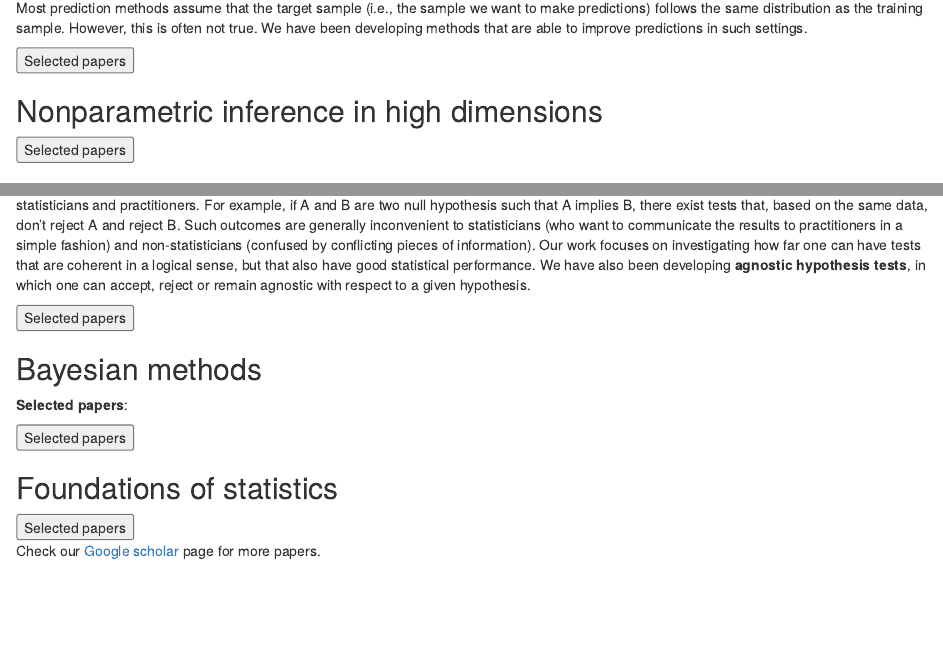
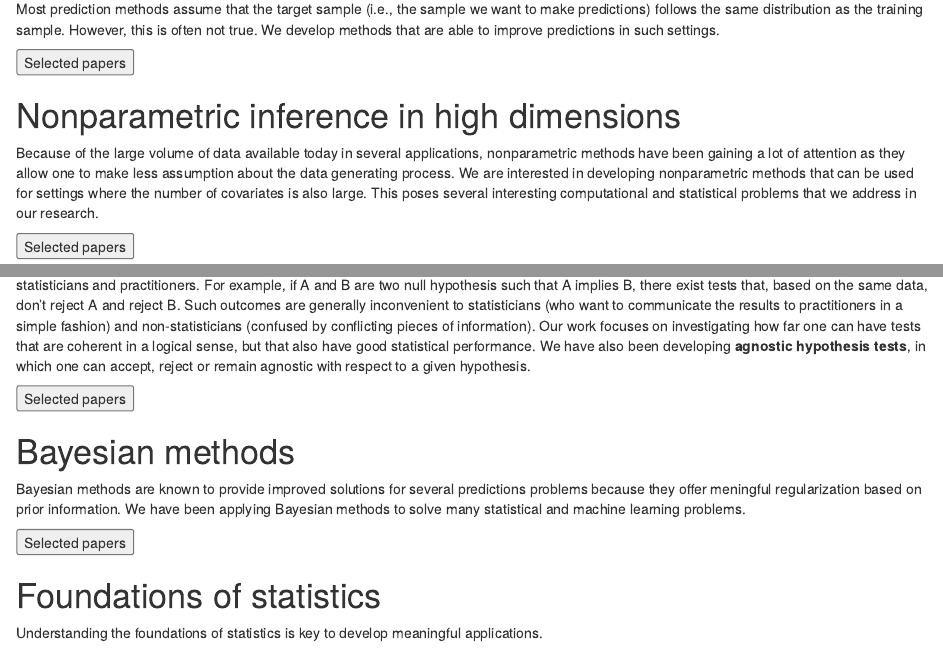
Before and after one commit to rbstern/small_lab, an R Markdown document (content/research.Rmd): the page in a window 1100 px wide, from 210 px down before the commit and from 180 px down after it, so that both start at the same text, and a second part further down, joined at a grey line. Rendered offline with R 4.5, knitr and Pandoc, with nearby package versions; the code chunks are not run, so their results and figures are left out.

Commit message:
research updated

````diff
--- a/content/research.Rmd
+++ b/content/research.Rmd
@@ -42,7 +41,7 @@ print_paper_table = function(topic)
 ![](./figures/shift-real.png){width=400px}
 </center>
 
-Most prediction methods assume that the target sample (i.e., the sample we want to make predictions) follows the same distribution as the training sample. However, this is often not true. We have been developing methods that are able to improve predictions in such settings.
+Most prediction methods assume that the target sample (i.e., the sample we want to make predictions) follows the same distribution as the training sample. However, this is often not true. We develop methods that are able to improve predictions in such settings.
 
 <div class="toggle"><button>Selected papers</button>
 ```{r echo=FALSE, message=FALSE}
@@ -50,7 +49,15 @@ Most prediction methods assume that the target sample (i.e., the sample we want
 ```
 </div>
 
-## Nonparametric inference in high dimensions
+# Nonparametric inference in high dimensions
+
+Because of the large volume of
+data available today in several applications, nonparametric methods have been gaining a lot
+of attention as they allow one to make less assumption about the data generating process.
+We are interested in developing nonparametric
+methods that can be used for settings where the number of covariates is also large.
+This poses several interesting computational and statistical problems
+that we address in our research.
 
 <div class="toggle"><button>Selected papers</button>
 ```{r echo=FALSE, message=FALSE}
@@ -72,9 +79,13 @@ Hypothesis testing is a very common and widespread statistical tool. Unfortunate
 ```
 </div>
 
-## Bayesian methods
+# Bayesian methods
 
-**Selected papers**:
+Bayesian methods are known
+to provide improved solutions for several
+predictions problems because they offer meningful regularization
+based on prior information. We have been applying Bayesian methods
+to solve many statistical and machine learning problems.
 
 <div class="toggle"><button>Selected papers</button>
 ```{r echo=FALSE, message=FALSE}
@@ -82,7 +93,10 @@ Hypothesis testing is a very common and widespread statistical tool. Unfortunate
 ```
 </div>
 
-## Foundations of statistics
+# Foundations of statistics
+
+Understanding the foundations of statistics
+is key to develop meaningful applications.
 
 <div class="toggle"><button>Selected papers</button>
 ```{r echo=FALSE, message=FALSE}
@@ -91,8 +105,8 @@ Hypothesis testing is a very common and widespread statistical tool. Unfortunate
 </div>
 
 
-Check our [Google scholar](https://scholar.google.com.br/citations?hl=pt-BR&user=MGrbI2UAAAAJ) page
-for more papers.
+*Check our [Google scholar](https://scholar.google.com.br/citations?hl=pt-BR&user=MGrbI2UAAAAJ) page
+for more papers.*
 
 
 <script>
````
Also changed, not shown: content/research.html, content/research.Rmd (7 more changed lines).
